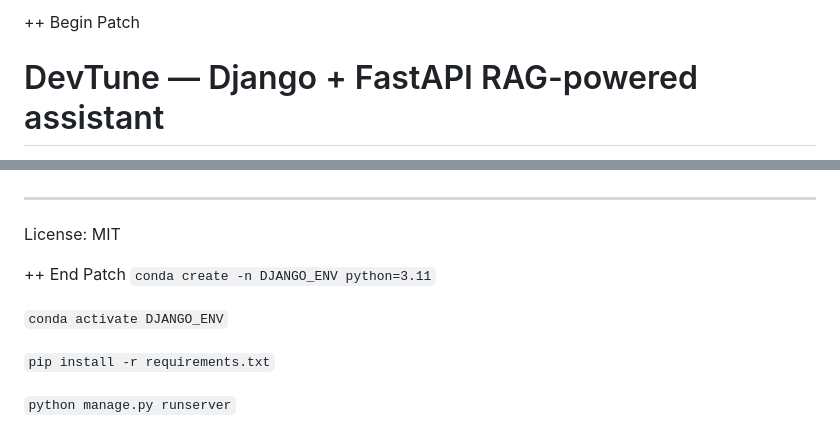
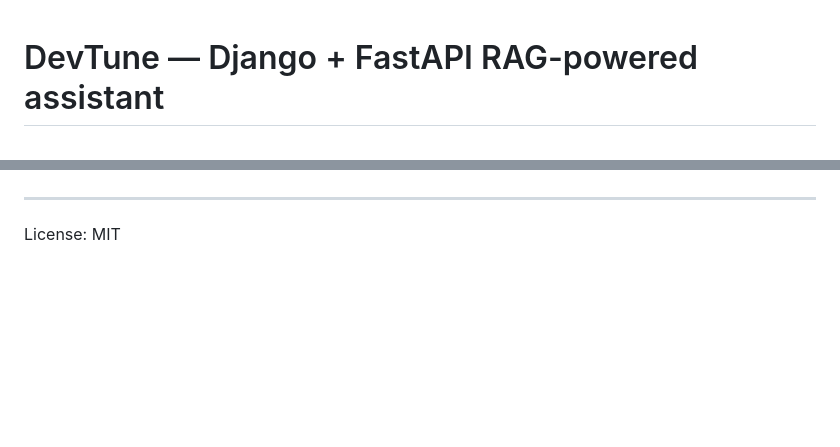
Before and after one commit to Ali-Abdelhamid-Ali/DEPI-PROJECT, a Markdown page: README.md, 2 parts joined by grey strips. GitHub-like rendering; blank space fills up the shorter version.

```diff
--- a/README.md
+++ b/README.md
@@ -1,4 +1,3 @@
-++ Begin Patch
 # DevTune — Django + FastAPI RAG-powered assistant
 
 DevTune is a full-stack example project providing an AI-based chat and RAG (Retrieval-Augmented Generation) system.
@@ -145,12 +144,3 @@ If you have additional questions about the architecture, feel free to open an is
 ---
 
 License: MIT
-
-++ End Patch
-`conda create -n DJANGO_ENV python=3.11`
-
-`conda activate DJANGO_ENV`
-
-`pip install -r requirements.txt`
-
-`python manage.py runserver`
```
